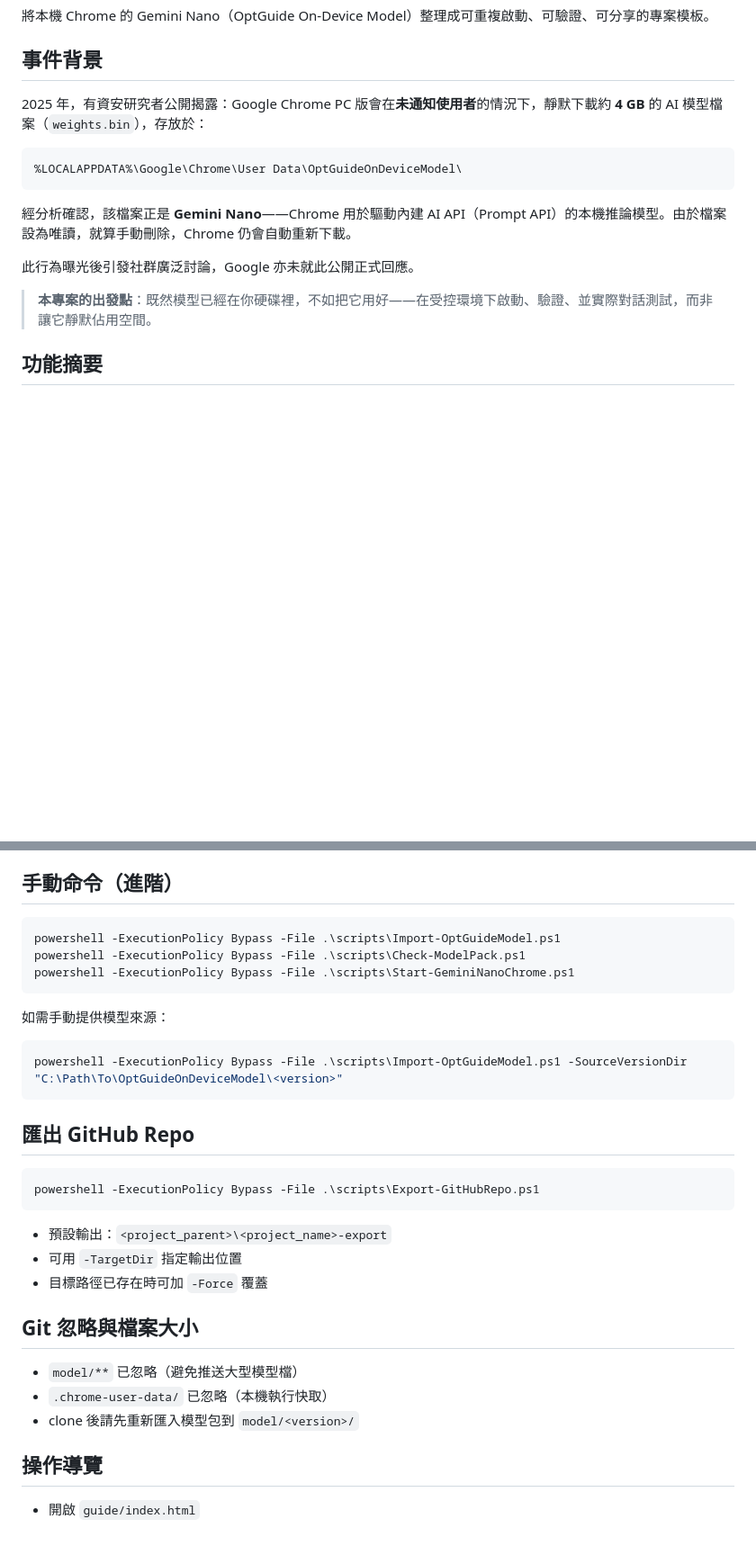
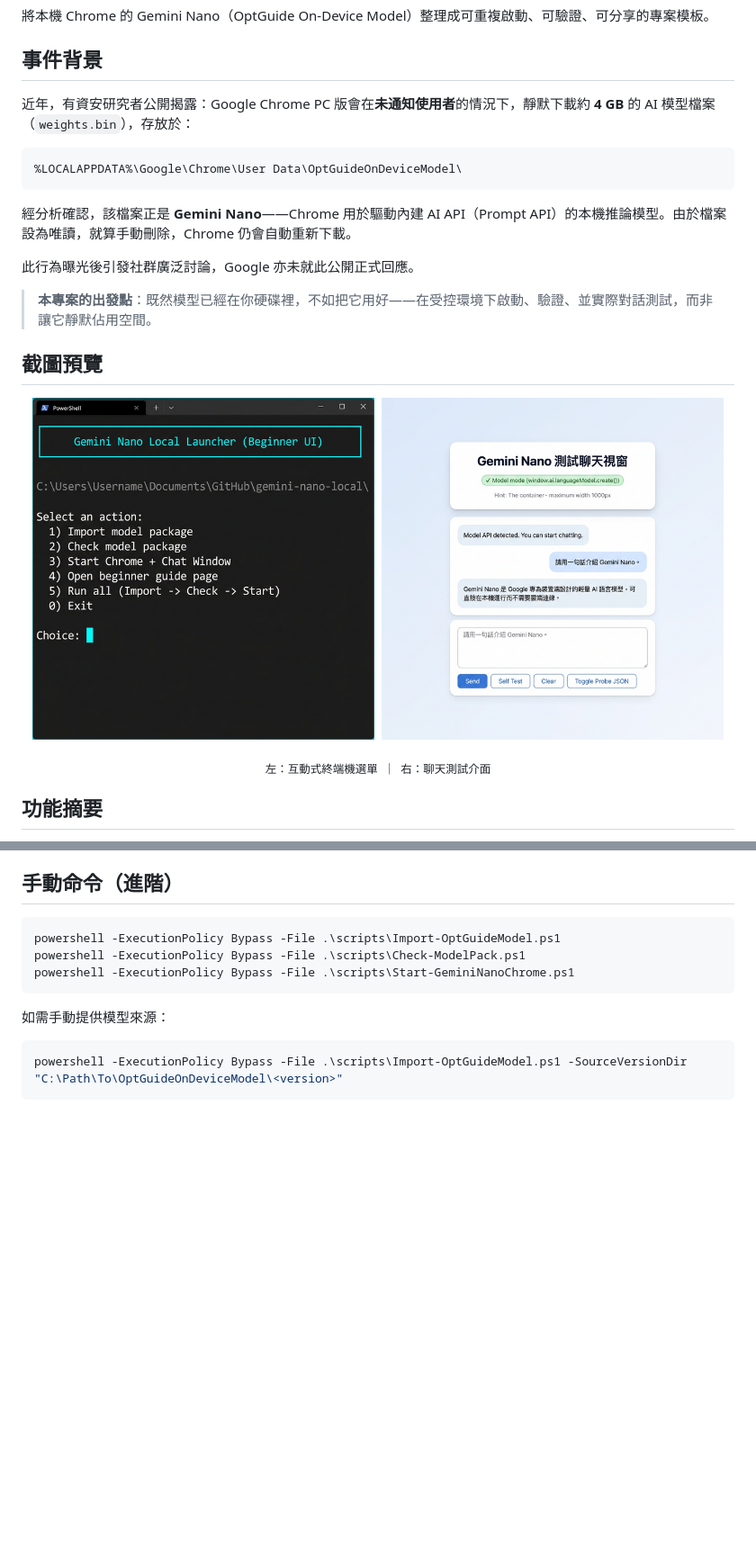
Before and after one commit to pingqLIN/nano-otter-runtime, a Markdown page: README.md, 2 parts joined by grey strips. Shown at 90% size. GitHub-like rendering; pictures changed too: screenshot-chat.png (added), screenshot-menu.png (added); blank space fills up the shorter version.

Commit message:
docs: 加入截圖預覽，刪除多餘段落，修正年份為近年

````diff
--- a/README.md
+++ b/README.md
@@ -8,7 +8,7 @@
 
 ## 事件背景
 
-2025 年，有資安研究者公開揭露：Google Chrome PC 版會在**未通知使用者**的情況下，靜默下載約 **4 GB** 的 AI 模型檔案（`weights.bin`），存放於：
+近年，有資安研究者公開揭露：Google Chrome PC 版會在**未通知使用者**的情況下，靜默下載約 **4 GB** 的 AI 模型檔案（`weights.bin`），存放於：
 
 ```text
 %LOCALAPPDATA%\Google\Chrome\User Data\OptGuideOnDeviceModel\
@@ -19,6 +19,14 @@
 此行為曝光後引發社群廣泛討論，Google 亦未就此公開正式回應。
 
 > **本專案的出發點**：既然模型已經在你硬碟裡，不如把它用好——在受控環境下啟動、驗證、並實際對話測試，而非讓它靜默佔用空間。
+
+## 截圖預覽
+
+<p align="center">
+  <img src="screenshot-menu.png" alt="終端機選單" width="48%">&nbsp;
+  <img src="screenshot-chat.png" alt="聊天測試介面" width="48%">
+</p>
+<p align="center"><sub>左：互動式終端機選單 &nbsp;｜&nbsp; 右：聊天測試介面</sub></p>
 
 ## 功能摘要
 
@@ -131,23 +139,3 @@ powershell -ExecutionPolicy Bypass -File .\scripts\Start-GeminiNanoChrome.ps1
 ```powershell
 powershell -ExecutionPolicy Bypass -File .\scripts\Import-OptGuideModel.ps1 -SourceVersionDir "C:\Path\To\OptGuideOnDeviceModel\<version>"
 ```
-
-## 匯出 GitHub Repo
-
-```powershell
-powershell -ExecutionPolicy Bypass -File .\scripts\Export-GitHubRepo.ps1
-```
-
-- 預設輸出：`<project_parent>\<project_name>-export`
-- 可用 `-TargetDir` 指定輸出位置
-- 目標路徑已存在時可加 `-Force` 覆蓋
-
-## Git 忽略與檔案大小
-
-- `model/**` 已忽略（避免推送大型模型檔）
-- `.chrome-user-data/` 已忽略（本機執行快取）
-- clone 後請先重新匯入模型包到 `model/<version>/`
-
-## 操作導覽
-
-- 開啟 `guide/index.html`
````
